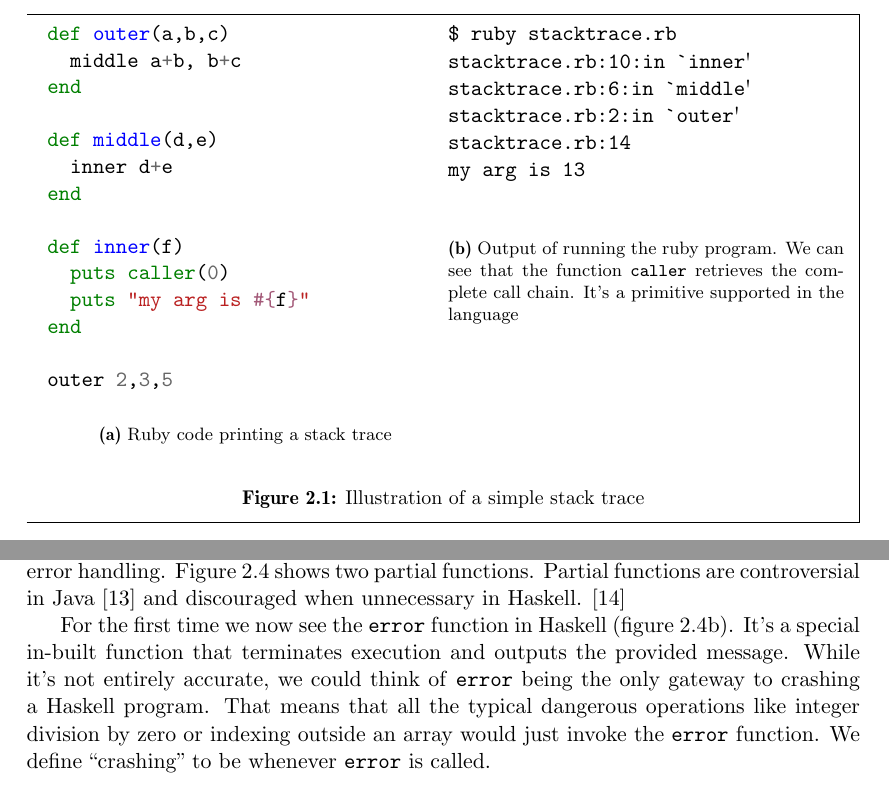
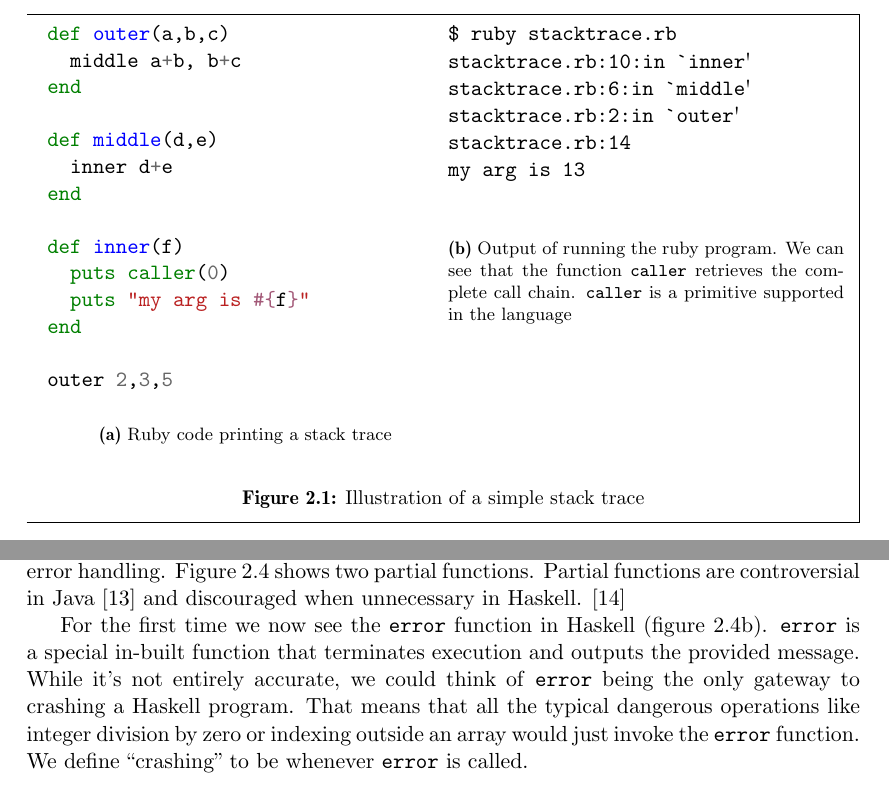
Before and after one commit to Tarrasch/exjobb, a LaTeX thesis (report/main.tex, which reads report/include/background.tex): two parts of pages 6 and 7 of 28, joined at a grey line, cut so that both start at the same text. Compiled offline with pdfLaTeX.

Commit message:
Remove bad uses of "It"

```diff
--- a/report/include/background.tex
+++ b/report/include/background.tex
@@ -50,7 +50,7 @@ stacktrace.rb:14
 my arg is 13
           \end{verbatim}
           \caption{Output of running the ruby program. We can see that the
-            function \texttt{caller} retrieves the complete call chain. It's
+            function \texttt{caller} retrieves the complete call chain. \texttt{caller} is
             a primitive supported in the language}
         \end{subfigure}
         \caption{Illustration of a simple stack trace
@@ -189,7 +189,7 @@ integerDivisionUnsafe n d = n `div` d
 \end{mdframed}
 \end{figure}
 
-For the first time we now see the \texttt{error} function in Haskell (figure \ref{fig:partial_haskell}).  It's a
+For the first time we now see the \texttt{error} function in Haskell (figure \ref{fig:partial_haskell}).  \texttt{error} is a
 special in-built function that terminates execution and outputs the provided
 message. While it's not entirely accurate, we could think of \texttt{error}
 being the only gateway to crashing a Haskell program. That means that all the
```
